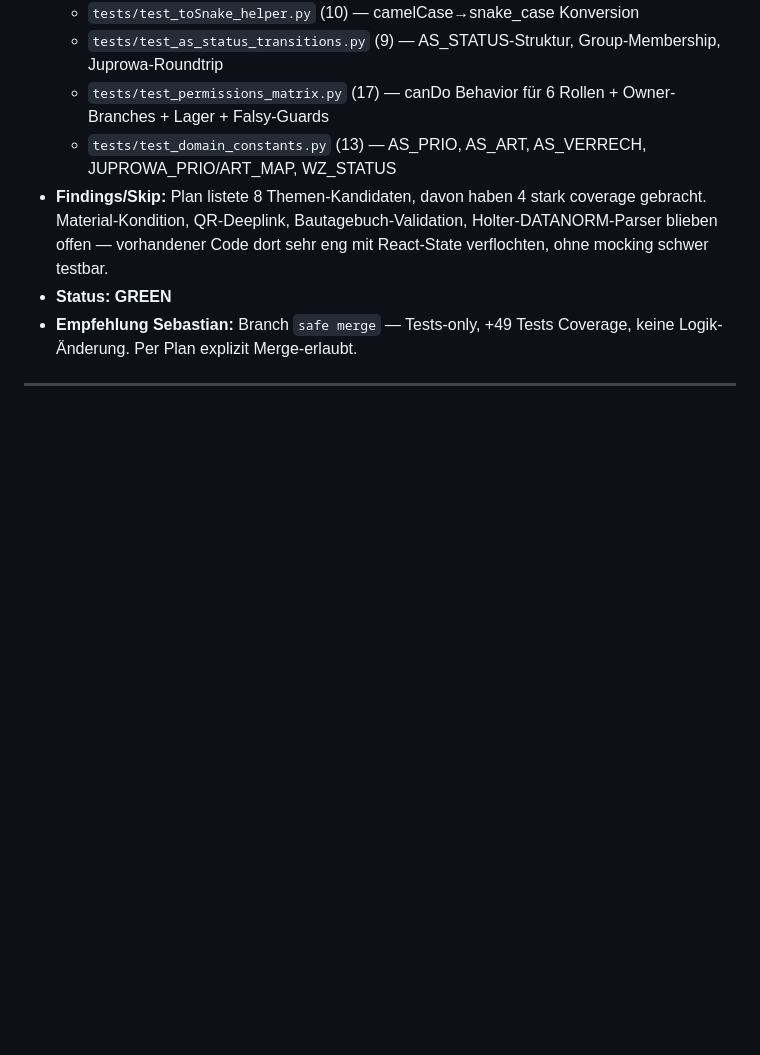
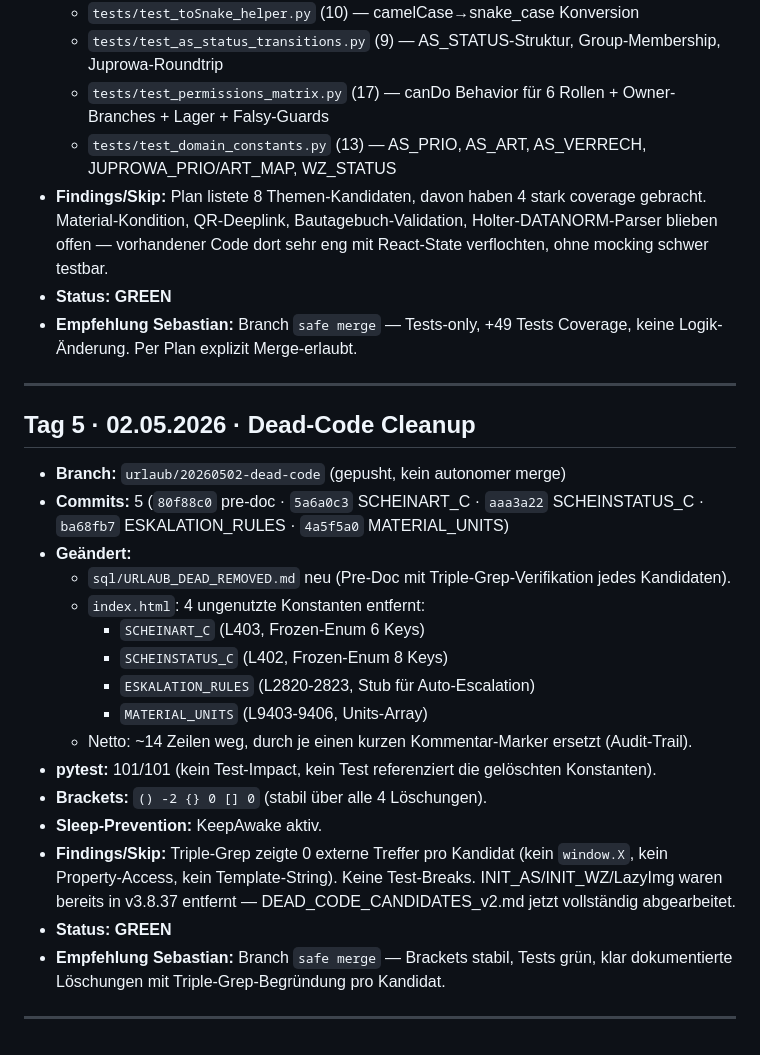
Before and after one commit to EPKolar/epkolar-app, a Markdown page: sql/URLAUB_STATUS.md, the part around the change. Drawn GitHub-style; blank space fills up the shorter version.

Commit message:
docs: URLAUB_STATUS Tag 5 (Dead-Code GREEN, 4 Konstanten entfernt)

```diff
--- a/sql/URLAUB_STATUS.md
+++ b/sql/URLAUB_STATUS.md
@@ -82,3 +82,24 @@ Tägliches Exit-Protokoll gemäß H13.
 - **Empfehlung Sebastian:** Branch `safe merge` — Tests-only, +49 Tests Coverage, keine Logik-Änderung. Per Plan explizit Merge-erlaubt.
 
 ---
+
+## Tag 5 · 02.05.2026 · Dead-Code Cleanup
+
+- **Branch:** `urlaub/20260502-dead-code` (gepusht, kein autonomer merge)
+- **Commits:** 5 (`80f88c0` pre-doc · `5a6a0c3` SCHEINART_C · `aaa3a22` SCHEINSTATUS_C · `ba68fb7` ESKALATION_RULES · `4a5f5a0` MATERIAL_UNITS)
+- **Geändert:**
+  - `sql/URLAUB_DEAD_REMOVED.md` neu (Pre-Doc mit Triple-Grep-Verifikation jedes Kandidaten).
+  - `index.html`: 4 ungenutzte Konstanten entfernt:
+    - `SCHEINART_C` (L403, Frozen-Enum 6 Keys)
+    - `SCHEINSTATUS_C` (L402, Frozen-Enum 8 Keys)
+    - `ESKALATION_RULES` (L2820-2823, Stub für Auto-Escalation)
+    - `MATERIAL_UNITS` (L9403-9406, Units-Array)
+  - Netto: ~14 Zeilen weg, durch je einen kurzen Kommentar-Marker ersetzt (Audit-Trail).
+- **pytest:** 101/101 (kein Test-Impact, kein Test referenziert die gelöschten Konstanten).
+- **Brackets:** `() -2 {} 0 [] 0` (stabil über alle 4 Löschungen).
+- **Sleep-Prevention:** KeepAwake aktiv.
+- **Findings/Skip:** Triple-Grep zeigte 0 externe Treffer pro Kandidat (kein `window.X`, kein Property-Access, kein Template-String). Keine Test-Breaks. INIT_AS/INIT_WZ/LazyImg waren bereits in v3.8.37 entfernt — DEAD_CODE_CANDIDATES_v2.md jetzt vollständig abgearbeitet.
+- **Status:** **GREEN**
+- **Empfehlung Sebastian:** Branch `safe merge` — Brackets stabil, Tests grün, klar dokumentierte Löschungen mit Triple-Grep-Begründung pro Kandidat.
+
+---
```
